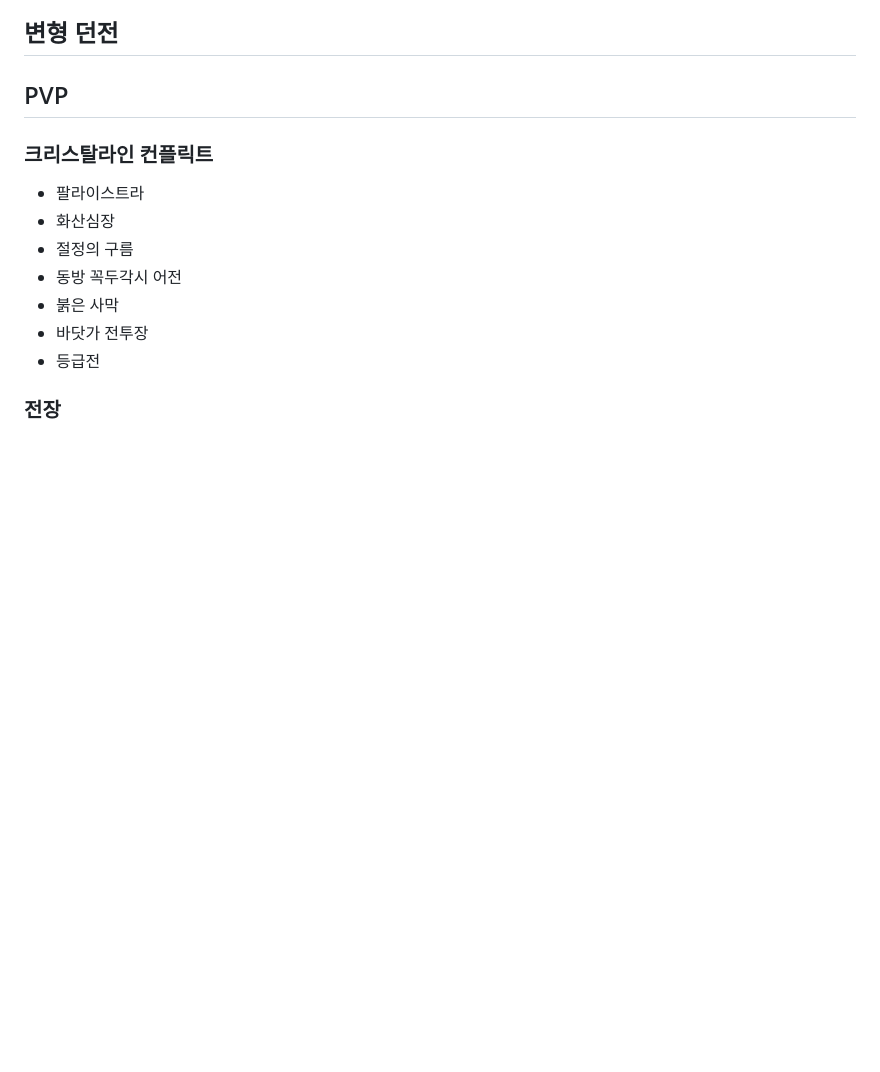
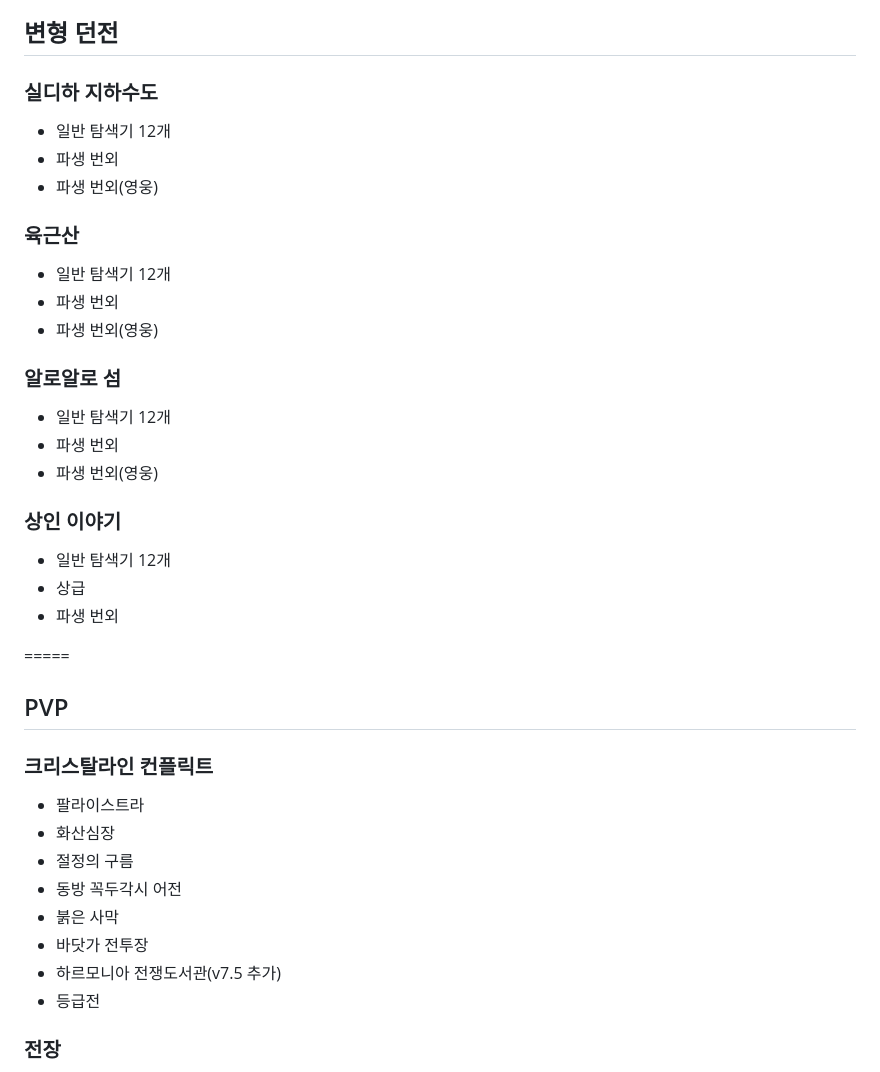
Before and after one commit to mushbush/ff14-checklist, a Markdown page: data.md, the part around one of its changes. Rendered like a GitHub page; blank space fills up the shorter version.

```diff
--- a/data.md
+++ b/data.md
@@ -220,4 +272,26 @@
 ## 변형 던전
+
+### 실디하 지하수도
+- 일반 탐색기 12개
+- 파생 번외
+- 파생 번외(영웅)
+
+### 육근산
+- 일반 탐색기 12개
+- 파생 번외
+- 파생 번외(영웅)
+
+### 알로알로 섬
+- 일반 탐색기 12개
+- 파생 번외
+- 파생 번외(영웅)
+
+### 상인 이야기
+- 일반 탐색기 12개
+- 상급
+- 파생 번외
+
+=====
 
 ## PVP
 
@@ -228,6 +302,7 @@
 - 동방 꼭두각시 어전
 - 붉은 사막
 - 바닷가 전투장
+- 하르모니아 전쟁도서관(v7.5 추가)
 - 등급전
 
 ### 전장
```
Also changed, not shown: other parts of data.md (+55 -0 lines).
